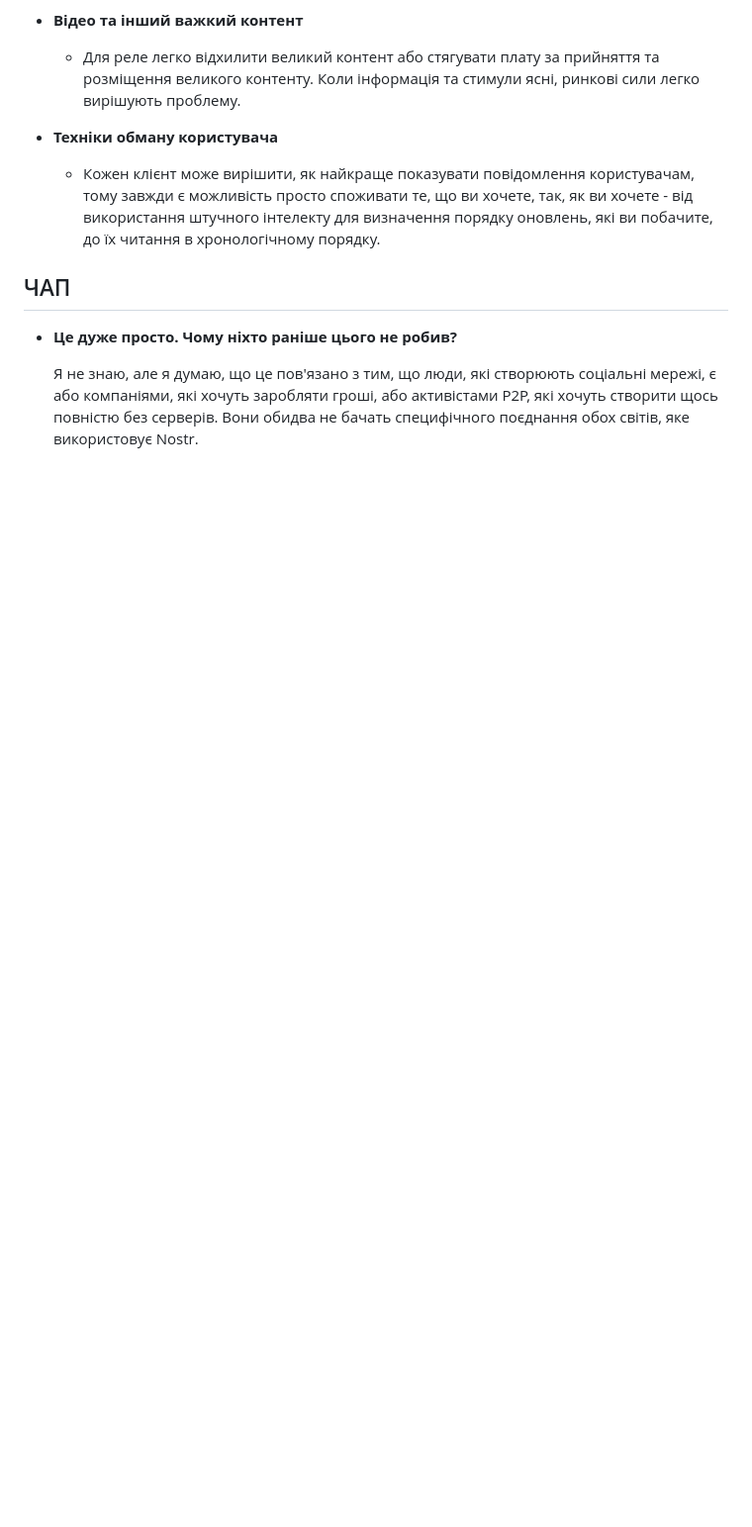
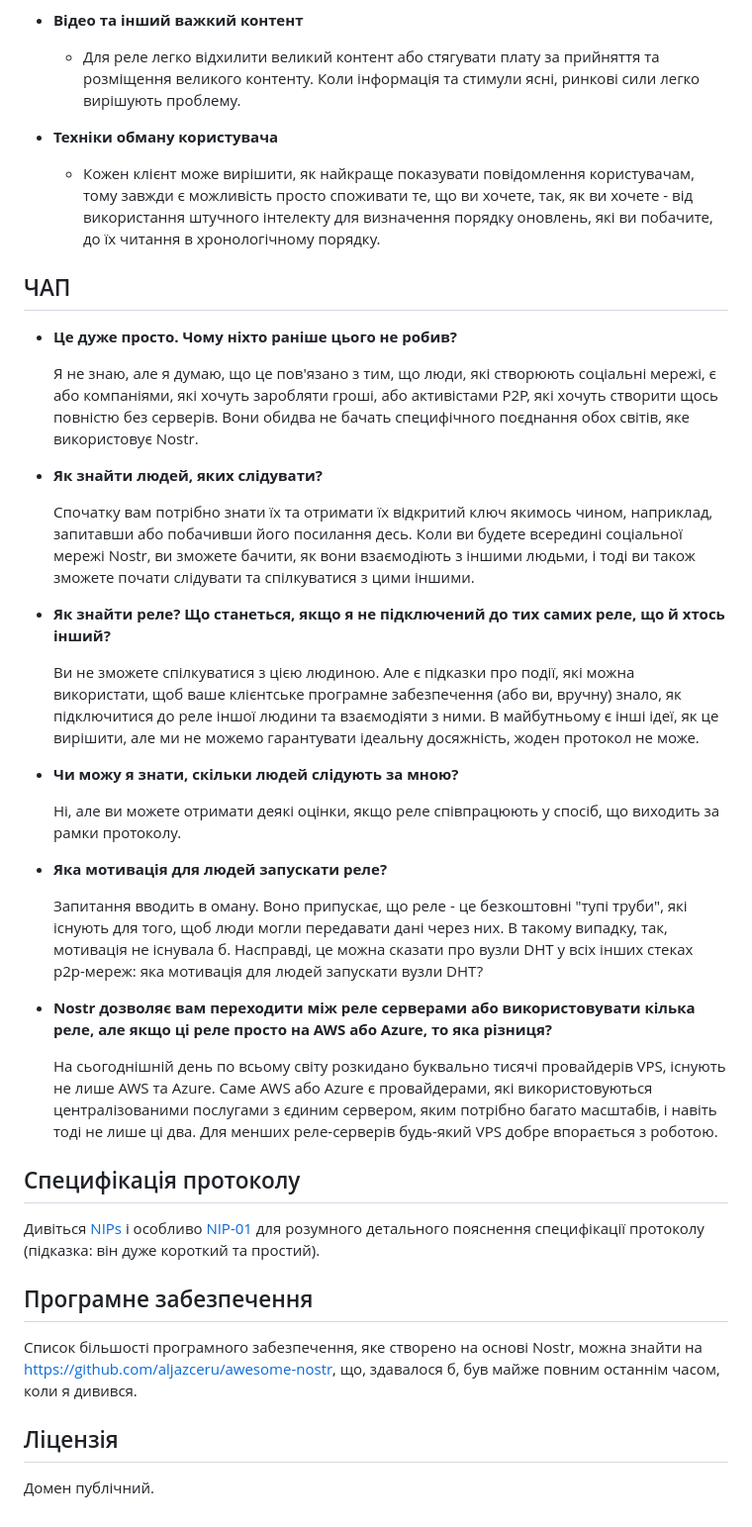
Before and after one commit to nostr-protocol/nostr, a Markdown page: translate/українська/README.md, the part around the change. Shown at 99% size. Rendered like a GitHub page; blank space fills up the shorter version.

```diff
--- a/translate/українська/README.md
+++ b/translate/українська/README.md
@@ -92,3 +92,35 @@
 - **Це дуже просто. Чому ніхто раніше цього не робив?**
 
   Я не знаю, але я думаю, що це пов'язано з тим, що люди, які створюють соціальні мережі, є або компаніями, які хочуть заробляти гроші, або активістами P2P, які хочуть створити щось повністю без серверів. Вони обидва не бачать специфічного поєднання обох світів, яке використовує Nostr.
+
+- **Як знайти людей, яких слідувати?**
+
+  Спочатку вам потрібно знати їх та отримати їх відкритий ключ якимось чином, наприклад, запитавши або побачивши його посилання десь. Коли ви будете всередині соціальної мережі Nostr, ви зможете бачити, як вони взаємодіють з іншими людьми, і тоді ви також зможете почати слідувати та спілкуватися з цими іншими.
+
+- **Як знайти реле? Що станеться, якщо я не підключений до тих самих реле, що й хтось інший?**
+
+  Ви не зможете спілкуватися з цією людиною. Але є підказки про події, які можна використати, щоб ваше клієнтське програмне забезпечення (або ви, вручну) знало, як підключитися до реле іншої людини та взаємодіяти з ними. В майбутньому є інші ідеї, як це вирішити, але ми не можемо гарантувати ідеальну досяжність, жоден протокол не може.
+
+- **Чи можу я знати, скільки людей слідують за мною?**
+
+  Ні, але ви можете отримати деякі оцінки, якщо реле співпрацюють у спосіб, що виходить за рамки протоколу.
+
+- **Яка мотивація для людей запускати реле?**
+
+  Запитання вводить в оману. Воно припускає, що реле - це безкоштовні "тупі труби", які існують для того, щоб люди могли передавати дані через них. В такому випадку, так, мотивація не існувала б. Насправді, це можна сказати про вузли DHT у всіх інших стеках p2p-мереж: яка мотивація для людей запускати вузли DHT?
+
+- **Nostr дозволяє вам переходити між реле серверами або використовувати кілька реле, але якщо ці реле просто на AWS або Azure, то яка різниця?**
+
+  На сьогоднішній день по всьому світу розкидано буквально тисячі провайдерів VPS, існують не лише AWS та Azure. Саме AWS або Azure є провайдерами, які використовуються централізованими послугами з єдиним сервером, яким потрібно багато масштабів, і навіть тоді не лише ці два. Для менших реле-серверів будь-який VPS добре впорається з роботою.
+
+## Специфікація протоколу
+
+Дивіться [NIPs](https://github.com/nostr-protocol/nips) і особливо [NIP-01](https://github.com/nostr-protocol/nips/blob/master/01.md) для розумного детального пояснення специфікації протоколу (підказка: він дуже короткий та простий).
+
+## Програмне забезпечення
+
+Список більшості програмного забезпечення, яке створено на основі Nostr, можна знайти на https://github.com/aljazceru/awesome-nostr, що, здавалося б, був майже повним останнім часом, коли я дивився.
+
+## Ліцензія
+
+Домен публічний.
```
